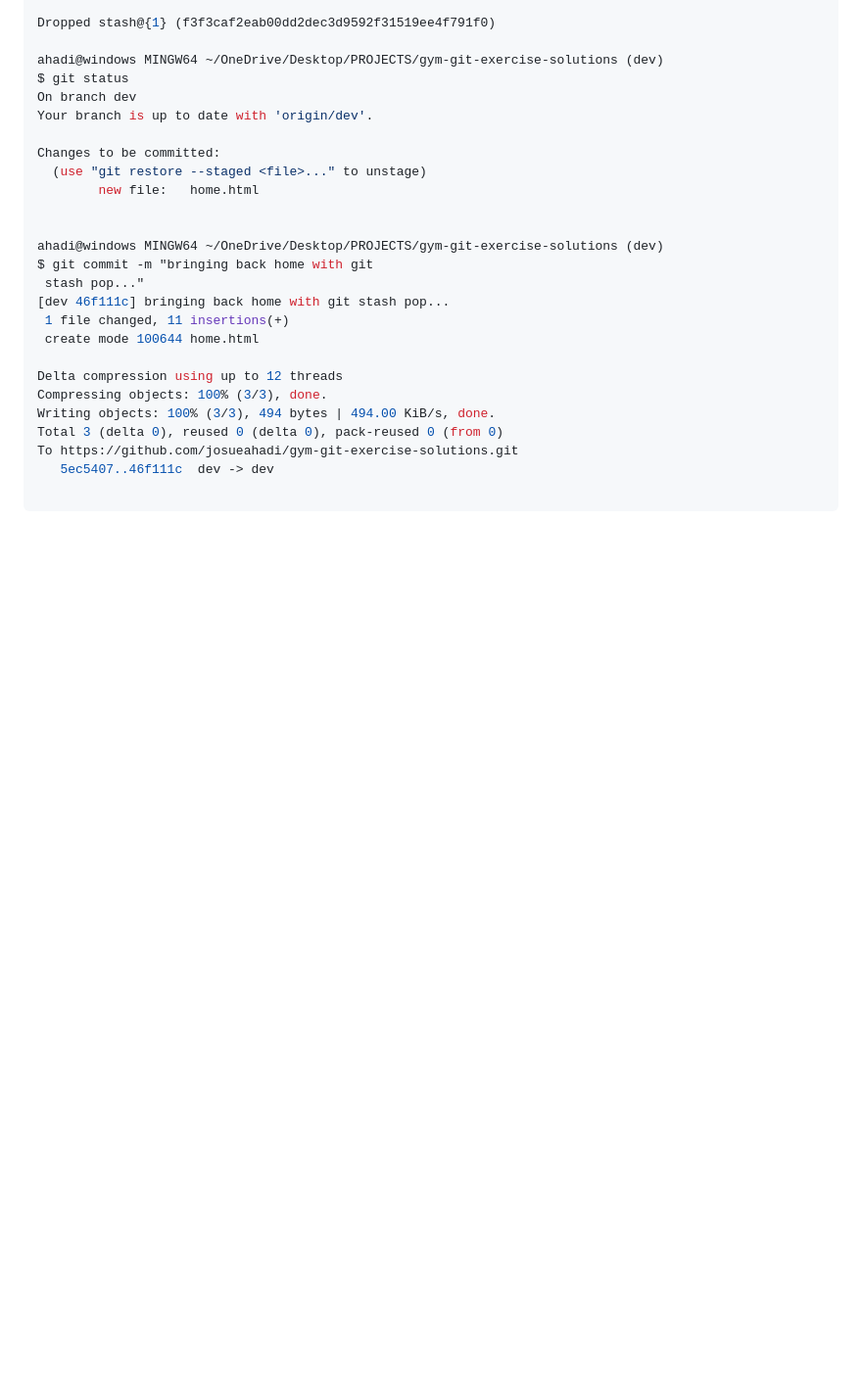
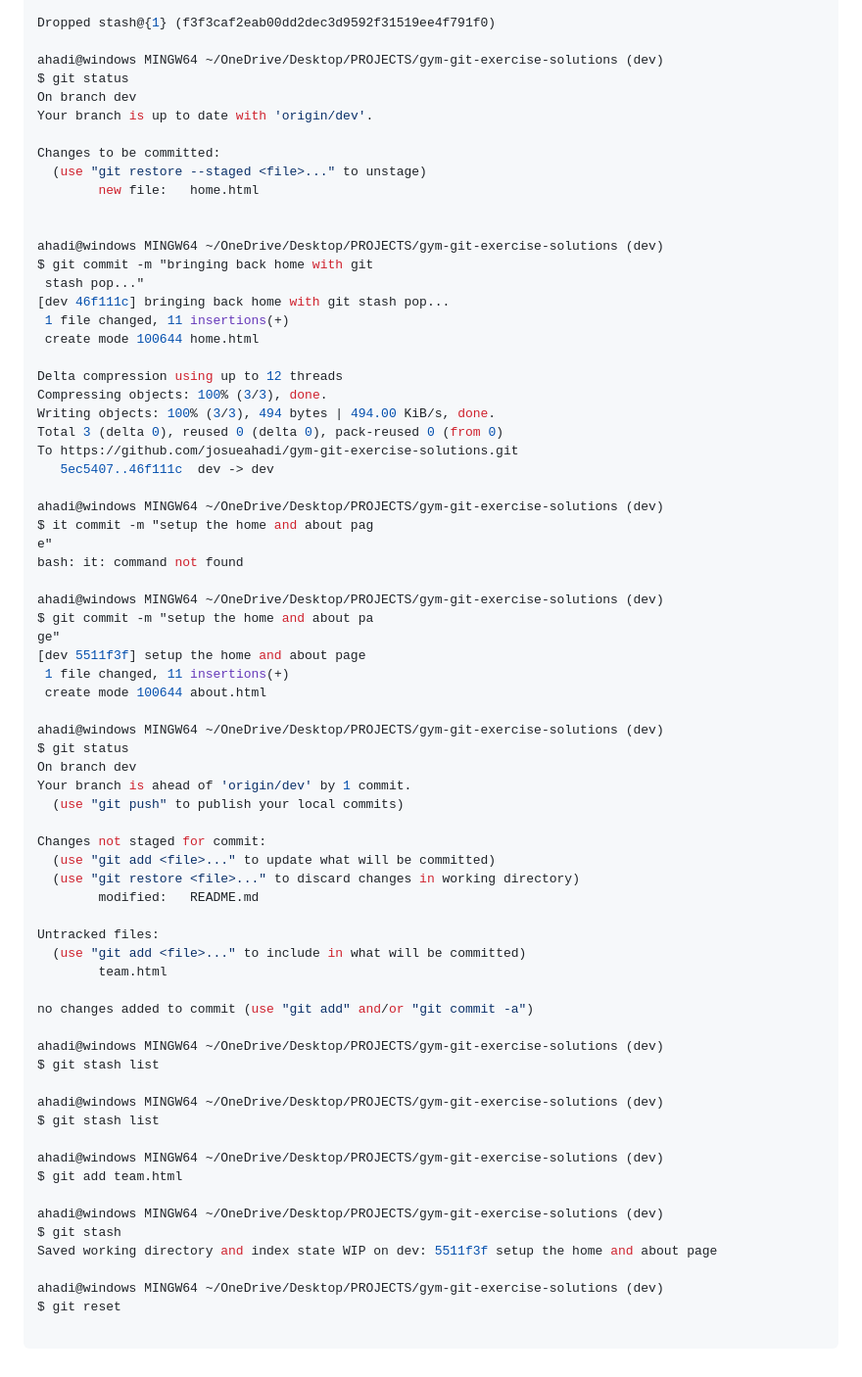
Before and after one commit to josueahadi/gym-git-exercise-solutions, a Markdown page: README.md, the part around the change. Shown: that part at 98% size. Drawn GitHub-style; blank space fills up the shorter version.

Commit message:
added terminal history for git stash

````diff
--- a/README.md
+++ b/README.md
@@ -443,4 +443,49 @@ Total 3 (delta 0), reused 0 (delta 0), pack-reused 0 (from 0)
 To https://github.com/josueahadi/gym-git-exercise-solutions.git
    5ec5407..46f111c  dev -> dev
 
+ahadi@windows MINGW64 ~/OneDrive/Desktop/PROJECTS/gym-git-exercise-solutions (dev)
+$ it commit -m "setup the home and about pag
+e"
+bash: it: command not found
+
+ahadi@windows MINGW64 ~/OneDrive/Desktop/PROJECTS/gym-git-exercise-solutions (dev)
+$ git commit -m "setup the home and about pa
+ge"
+[dev 5511f3f] setup the home and about page
+ 1 file changed, 11 insertions(+)
+ create mode 100644 about.html
+
+ahadi@windows MINGW64 ~/OneDrive/Desktop/PROJECTS/gym-git-exercise-solutions (dev)
+$ git status
+On branch dev
+Your branch is ahead of 'origin/dev' by 1 commit.
+  (use "git push" to publish your local commits)
+
+Changes not staged for commit:
+  (use "git add <file>..." to update what will be committed)
+  (use "git restore <file>..." to discard changes in working directory)
+        modified:   README.md
+
+Untracked files:
+  (use "git add <file>..." to include in what will be committed)
+        team.html
+
+no changes added to commit (use "git add" and/or "git commit -a")
+
+ahadi@windows MINGW64 ~/OneDrive/Desktop/PROJECTS/gym-git-exercise-solutions (dev)
+$ git stash list
+
+ahadi@windows MINGW64 ~/OneDrive/Desktop/PROJECTS/gym-git-exercise-solutions (dev)
+$ git stash list
+
+ahadi@windows MINGW64 ~/OneDrive/Desktop/PROJECTS/gym-git-exercise-solutions (dev)
+$ git add team.html
+
+ahadi@windows MINGW64 ~/OneDrive/Desktop/PROJECTS/gym-git-exercise-solutions (dev)
+$ git stash
+Saved working directory and index state WIP on dev: 5511f3f setup the home and about page
+
+ahadi@windows MINGW64 ~/OneDrive/Desktop/PROJECTS/gym-git-exercise-solutions (dev)
+$ git reset
+
 ```
````
